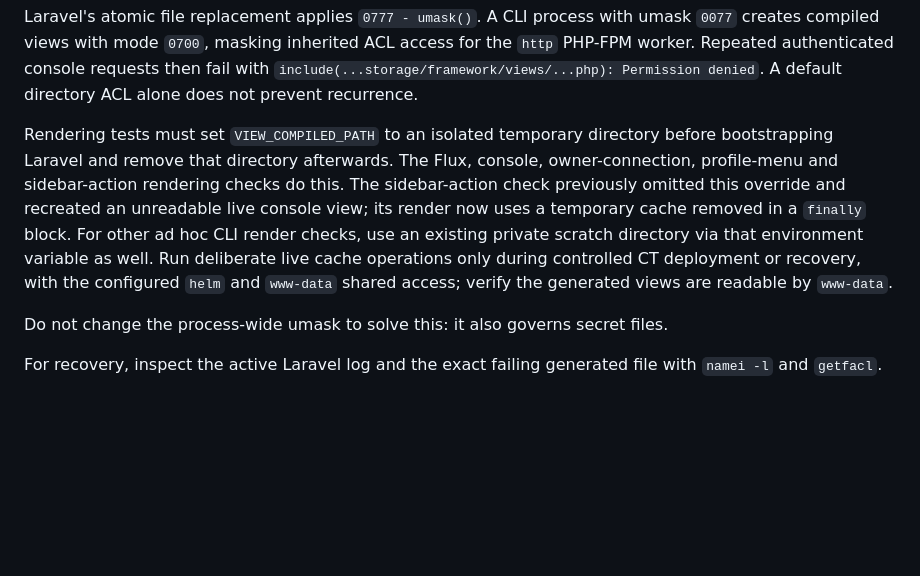
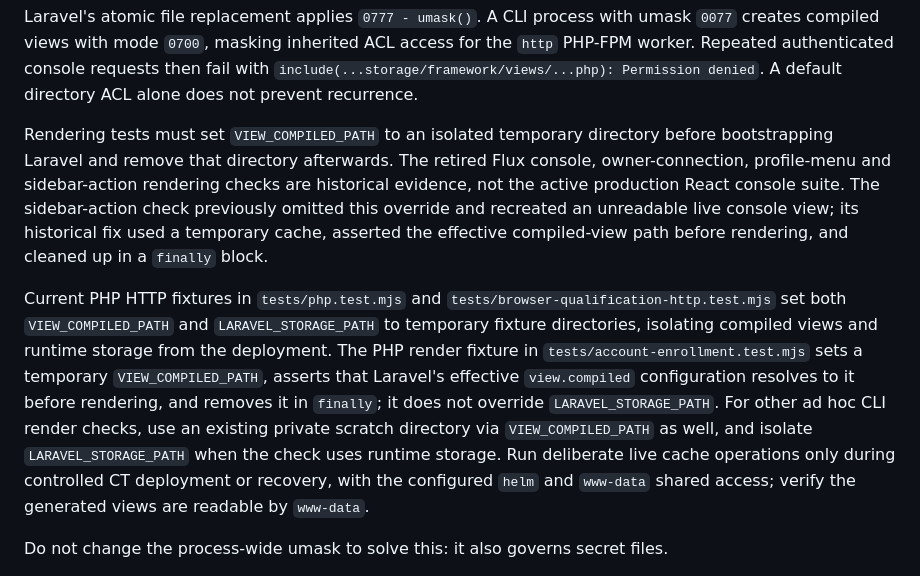
Before and after one commit to o-psi/webhelm, a Markdown page: deploy/compiled-views.md, the part around the change. GitHub-like rendering; blank space fills up the shorter version.

Commit message:
Clarify current compiled-view isolation evidence (#25)

```diff
--- a/deploy/compiled-views.md
+++ b/deploy/compiled-views.md
@@ -27,12 +27,23 @@ then fail with `include(...storage/framework/views/...php): Permission denied`.
 A default directory ACL alone does not prevent recurrence.
 
 Rendering tests must set `VIEW_COMPILED_PATH` to an isolated temporary directory
-before bootstrapping Laravel and remove that directory afterwards. The Flux,
-console, owner-connection, profile-menu and sidebar-action rendering checks do
-this. The sidebar-action check previously omitted this override and recreated an
-unreadable live console view; its render now uses a temporary cache removed in a
-`finally` block. For other ad hoc CLI render checks, use an existing private
-scratch directory via that environment variable as well. Run deliberate live
+before bootstrapping Laravel and remove that directory afterwards. The retired
+Flux console, owner-connection, profile-menu and sidebar-action rendering checks
+are historical evidence, not the active production React console suite. The
+sidebar-action check previously omitted this override and recreated an unreadable
+live console view; its historical fix used a temporary cache, asserted the
+effective compiled-view path before rendering, and cleaned up in a `finally` block.
+
+Current PHP HTTP fixtures in `tests/php.test.mjs` and
+`tests/browser-qualification-http.test.mjs` set both `VIEW_COMPILED_PATH` and
+`LARAVEL_STORAGE_PATH` to temporary fixture directories, isolating compiled views
+and runtime storage from the deployment. The PHP render fixture in
+`tests/account-enrollment.test.mjs` sets a temporary `VIEW_COMPILED_PATH`, asserts
+that Laravel's effective `view.compiled` configuration resolves to it before
+rendering, and removes it in `finally`; it does not override `LARAVEL_STORAGE_PATH`.
+For other ad hoc CLI render checks, use an existing private scratch directory
+via `VIEW_COMPILED_PATH` as well, and isolate `LARAVEL_STORAGE_PATH` when the check
+uses runtime storage. Run deliberate live
 cache operations only during controlled CT deployment or recovery, with the
 configured `helm` and `www-data` shared access; verify the generated views are
 readable by `www-data`.
```
